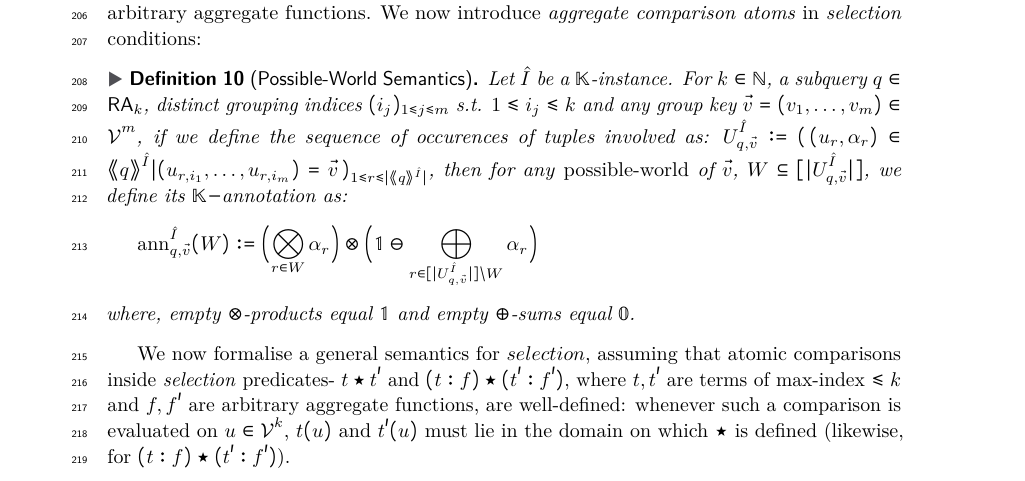
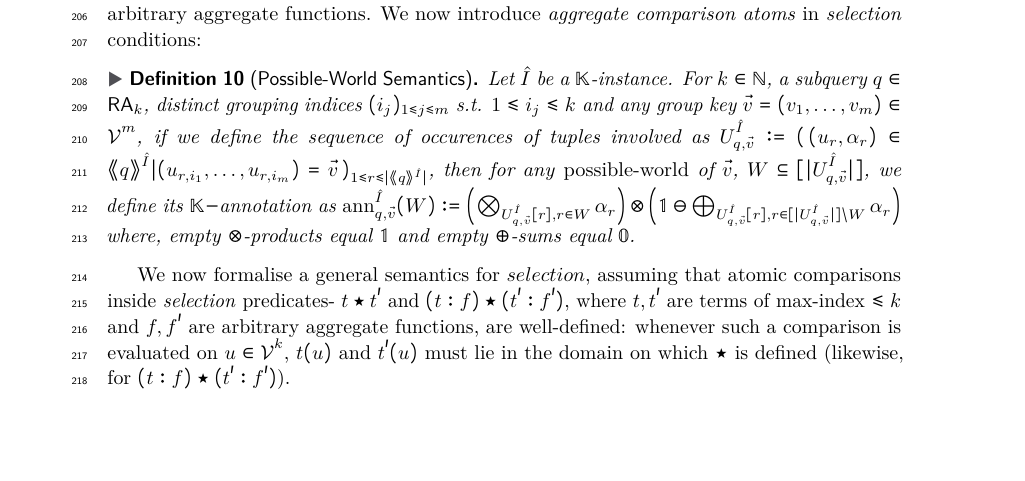
Before and after one commit to pratik2358/provsql_having, a LaTeX paper (main.tex, which reads semantics.tex): part of page 6 of 35, cut so that both start at the same text, the shorter picture padded with empty space. Compiled offline with pdfLaTeX.

Commit message:
minor corrections in defintion 10

```diff
--- a/semantics.tex
+++ b/semantics.tex
@@ -53,15 +53,15 @@ We now introduce \emph{aggregate comparison atoms} in \emph{selection} condition
 
 \begin{definition}[Possible-World Semantics]
 Let $\hat I$ be a $\mathbb{K}$-instance. For $k\in \mathbb{N}$, a subquery $q\in\RA_k$, distinct grouping indices $(i_j)_{1\leq j \leq m}$ s.t. $1\leq i_j \leq k$ and any group key $\vec v=(v_1,\dots,v_m)\in\mathcal{V}^m$, if we define
-the sequence of occurences of tuples involved as:
+the sequence of occurences of tuples involved as
 $
-U^{\hat I}_{q,\vec v} \defeq (\, (u_r,\alpha_r)\in \angsem{\hat I}{q} | (u_{r,i_1},\dots,u_{r,i_m})=\vec v \,)_{1\leq r\leq|\angsem{\hat I}{q}|}$, then for any \emph{possible-world} of $\vec v$, $W\subseteq [|U^{\hat I}_{q,\vec v}|]$, we define its $\mathbb{K}-$annotation as:
-\[
+U^{\hat I}_{q,\vec v} \defeq (\, (u_r,\alpha_r)\in \angsem{\hat I}{q} | (u_{r,i_1},\dots,u_{r,i_m})=\vec v \,)_{1\leq r\leq|\angsem{\hat I}{q}|}$, then for any \emph{possible-world} of $\vec v$, $W\subseteq [|U^{\hat I}_{q,\vec v}|]$, we define its $\mathbb{K}-$annotation as
+$
 \ann^{\hat I}_{q,\vec v}(W) \defeq
-\Bigl( \bigotimes_{r\in W}\alpha_r \Bigr)
+\Bigl( \bigotimes_{U^{\hat I}_{q,\vec v}[r], r\in W}\alpha_r \Bigr)
  \otimes
- \Bigl( \mathbb{1} \ominus \bigoplus_{r\in [|U^{\hat I}_{q,\vec v}|]\setminus W}\alpha_r \Bigr)
-\]
+ \Bigl( \mathbb{1} \ominus \bigoplus_{U^{\hat I}_{q,\vec v}[r], r\in [|U^{\hat I}_{q,\vec v}|]\setminus W}\alpha_r \Bigr)
+$
 where, empty $\otimes$-products equal $\mathbb{1}$ and empty $\oplus$-sums equal $\mathbb{0}$.
 
 \end{definition}
```
